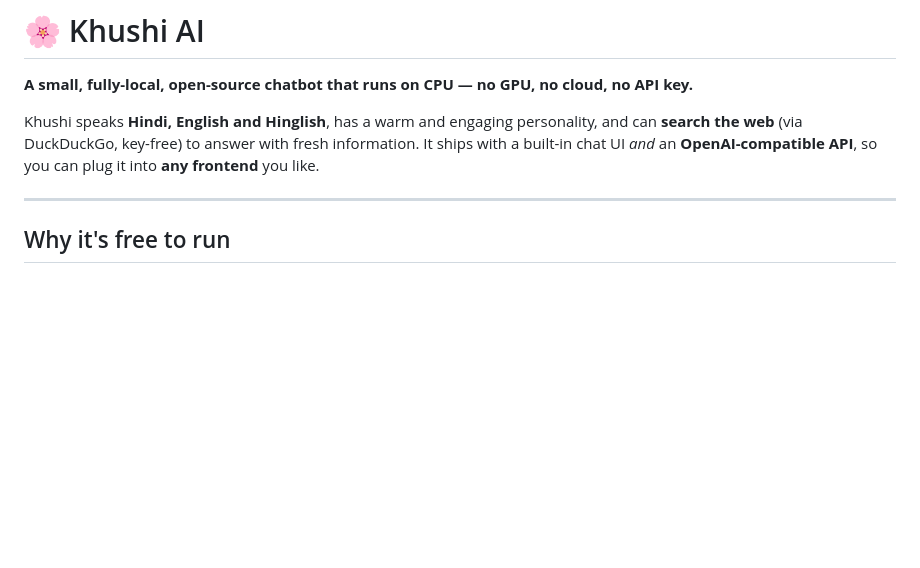
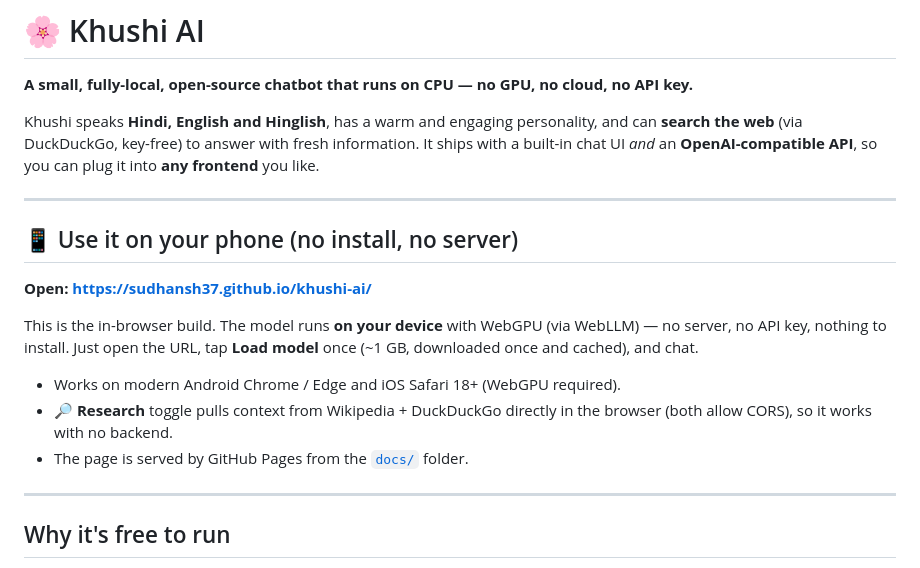
Before and after one commit to sudhansh37/khushi-ai, a Markdown page: README.md, the part around the change. Rendered like a GitHub page; blank space fills up the shorter version.

Commit message:
README: add phone / in-browser (GitHub Pages) instructions

```diff
--- a/README.md
+++ b/README.md
@@ -6,6 +6,21 @@ Khushi speaks **Hindi, English and Hinglish**, has a warm and engaging personali
 and can **search the web** (via DuckDuckGo, key-free) to answer with fresh information.
 It ships with a built-in chat UI *and* an **OpenAI-compatible API**, so you can plug it
 into **any frontend** you like.
+
+---
+
+## 📱 Use it on your phone (no install, no server)
+
+**Open: <https://sudhansh37.github.io/khushi-ai/>**
+
+This is the in-browser build. The model runs **on your device** with WebGPU
+(via WebLLM) — no server, no API key, nothing to install. Just open the URL,
+tap **Load model** once (~1 GB, downloaded once and cached), and chat.
+
+- Works on modern Android Chrome / Edge and iOS Safari 18+ (WebGPU required).
+- 🔎 **Research** toggle pulls context from Wikipedia + DuckDuckGo directly in
+  the browser (both allow CORS), so it works with no backend.
+- The page is served by GitHub Pages from the [`docs/`](docs/) folder.
 
 ---
 
```
